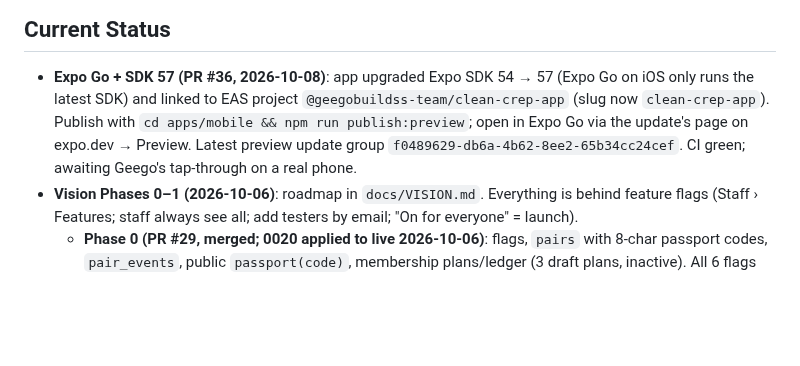
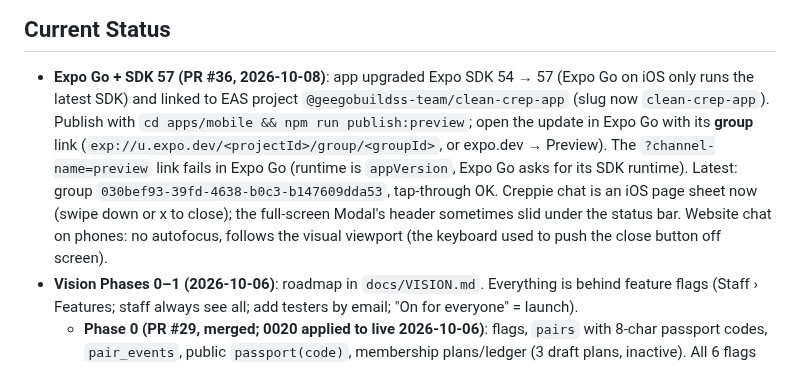
Before and after one commit to geegobuilds/clean-crep-app, a Markdown page: HANDOFF.md, the part around the change. GitHub-like rendering; blank space fills up the shorter version.

Commit message:
HANDOFF: Expo Go group links, Creppie sheet (2026-10-08)
Co-Authored-By: Claude Opus 5.5 <noreply@anthropic.com>
Claude-Session: https://claude.ai/code/session_014z45vQEp46kvNoW6SZjvXD

```diff
--- a/HANDOFF.md
+++ b/HANDOFF.md
@@ -10,9 +10,13 @@ _Last updated: 2026-10-08_
 
 - **Expo Go + SDK 57 (PR #36, 2026-10-08)**: app upgraded Expo SDK 54 → 57 (Expo Go on iOS only
   runs the latest SDK) and linked to EAS project `@geegobuildss-team/clean-crep-app` (slug now
-  `clean-crep-app`). Publish with `cd apps/mobile && npm run publish:preview`; open in Expo Go via
-  the update's page on expo.dev → Preview. Latest preview update group
-  `f0489629-db6a-4b62-8ee2-65b34cc24cef`. CI green; awaiting Geego's tap-through on a real phone.
+  `clean-crep-app`). Publish with `cd apps/mobile && npm run publish:preview`; open the update in
+  Expo Go with its **group** link (`exp://u.expo.dev/<projectId>/group/<groupId>`, or expo.dev →
+  Preview). The `?channel-name=preview` link fails in Expo Go (runtime is `appVersion`, Expo Go
+  asks for its SDK runtime). Latest: group `030bef93-39fd-4638-b0c3-b147609dda53`, tap-through OK.
+  Creppie chat is an iOS page sheet now (swipe down or x to close); the full-screen Modal's
+  header sometimes slid under the status bar. Website chat on phones: no autofocus, follows the
+  visual viewport (the keyboard used to push the close button off screen).
 - **Vision Phases 0–1 (2026-10-06)**: roadmap in `docs/VISION.md`. Everything is behind feature
   flags (Staff › Features; staff always see all; add testers by email; "On for everyone" = launch).
   - **Phase 0 (PR #29, merged; 0020 applied to live 2026-10-06)**: flags, `pairs` with 8-char
```
